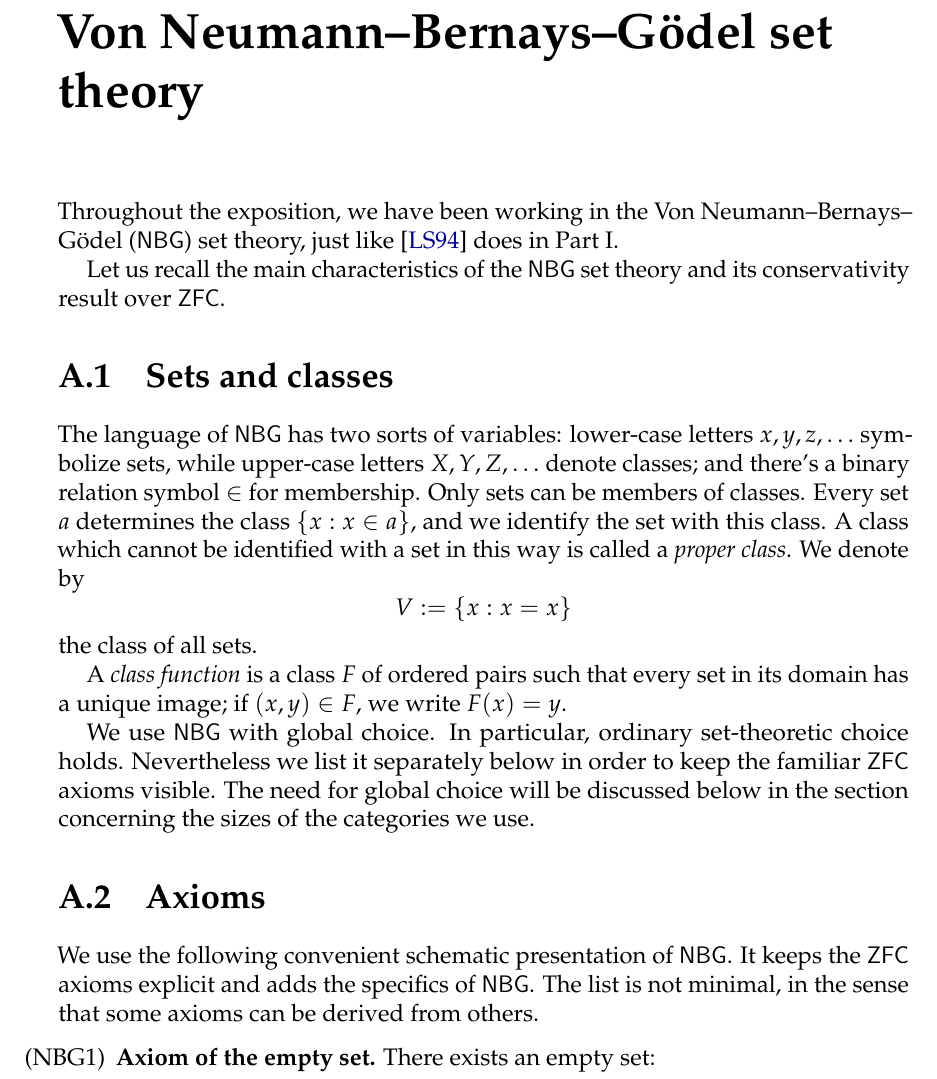
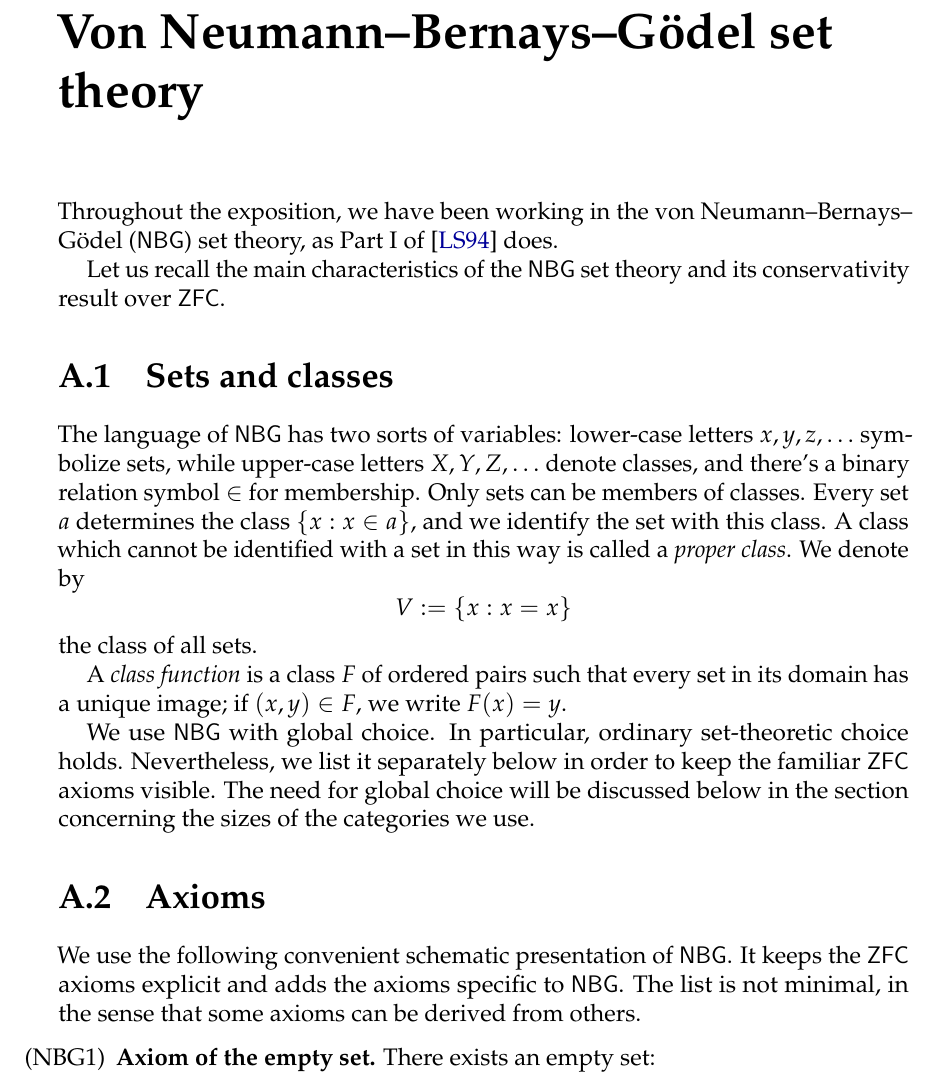
Before and after one commit to diego-unipi/bachelor-thesis, a LaTeX thesis (main.tex, which reads chapters/appendix_nbg.tex): part of page 89 of 94, cut so that both start at the same text. Compiled offline with pdfLaTeX.

Commit message:
appendix: finished

```diff
--- a/chapters/appendix_nbg.tex
+++ b/chapters/appendix_nbg.tex
@@ -1,22 +1,22 @@
 \chapter{Von Neumann--Bernays--Gödel set theory}
-Throughout the exposition, we have been working in the Von Neumann--Bernays--Gödel ($\mathsf{NBG}$) set theory, just like \cite{LambekScott1994} does in Part I.
+Throughout the exposition, we have been working in the von Neumann--Bernays--Gödel ($\mathsf{NBG}$) set theory, as Part I of \cite{LambekScott1994} does.
 
 Let us recall the main characteristics of the $\mathsf{NBG}$ set theory and its conservativity result over $\mathsf{ZFC}$.
 
 \section{Sets and classes}
-The language of $\mathsf{NBG}$ has two sorts of variables: lower-case letters $x,y,z,\ldots$ symbolize sets, while upper-case letters $X,Y,Z,\ldots$ denote classes; and there's a binary relation symbol $\in$ for membership.
-Only sets can be members of classes. Every set $a$ determines the class $\{x:x\in a\}$, and we identify the set with this class. A class which cannot be identified with a set in this way is called a \emph{proper class}.
+The language of $\mathsf{NBG}$ has two sorts of variables: lower-case letters $x,y,z,\ldots$ symbolize sets, while upper-case letters $X,Y,Z,\ldots$ denote classes, and there's a binary relation symbol $\in$ for membership.
+Only sets can be members of classes. Every set $a$ determines the class $\{x : x\in a\}$, and we identify the set with this class. A class which cannot be identified with a set in this way is called a \emph{proper class}.
 We denote by
 \[ V := \{x : x = x\} \]
 the class of all sets.
 
-A \emph{class function} is a class $F$ of ordered pairs such that every set in its domain has a unique image; if $(x,y)\in F$, we write $F(x)=y$.
+A \emph{class function} is a class $F$ of ordered pairs such that every set in its domain has a unique image; if $(x,y)\in F$, we write $F(x) = y$.
 
-We use $\mathsf{NBG}$ with global choice. In particular, ordinary set-theoretic choice holds. Nevertheless we list it separately below in order to keep the familiar $\mathsf{ZFC}$ axioms visible.
+We use $\mathsf{NBG}$ with global choice. In particular, ordinary set-theoretic choice holds. Nevertheless, we list it separately below in order to keep the familiar $\mathsf{ZFC}$ axioms visible.
 The need for global choice will be discussed below in the section concerning the sizes of the categories we use.
 
 \section{Axioms}
-We use the following convenient schematic presentation of $\mathsf{NBG}$. It keeps the $\mathsf{ZFC}$ axioms explicit and adds the specifics of $\mathsf{NBG}$.
+We use the following convenient schematic presentation of $\mathsf{NBG}$. It keeps the $\mathsf{ZFC}$ axioms explicit and adds the axioms specific to $\mathsf{NBG}$.
 The list is not minimal, in the sense that some axioms can be derived from others.
 
 \begin{itemize}
```
Also changed, not shown: chapters/appendix_nbg.tex (42 more changed lines), 1 other file.
